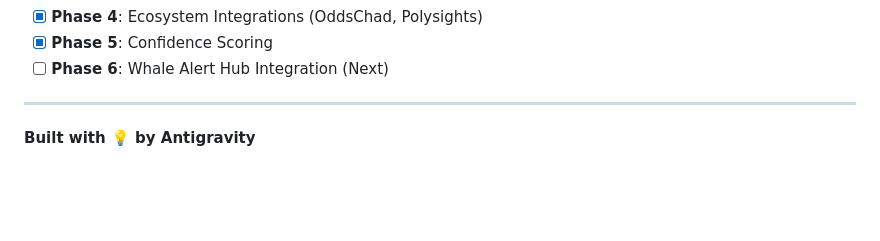
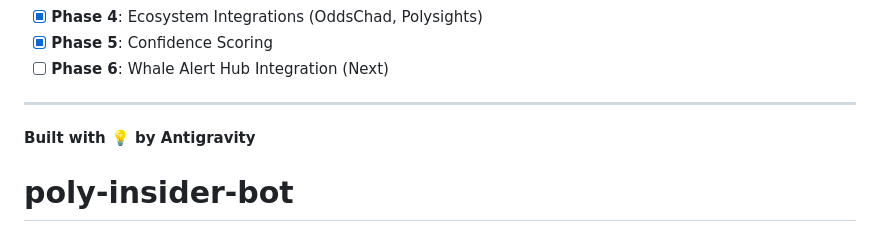
Before and after one commit to Nifemi0/Ghost-Alpha, a Markdown page: README.md, the part around the change. Rendered like a GitHub page; blank space fills up the shorter version.

```diff
--- a/README.md
+++ b/README.md
@@ -121,3 +121,4 @@ python3 tests/stress_test_realworld.py
 ---
 
 **Built with 💡 by Antigravity**
+# poly-insider-bot
```
